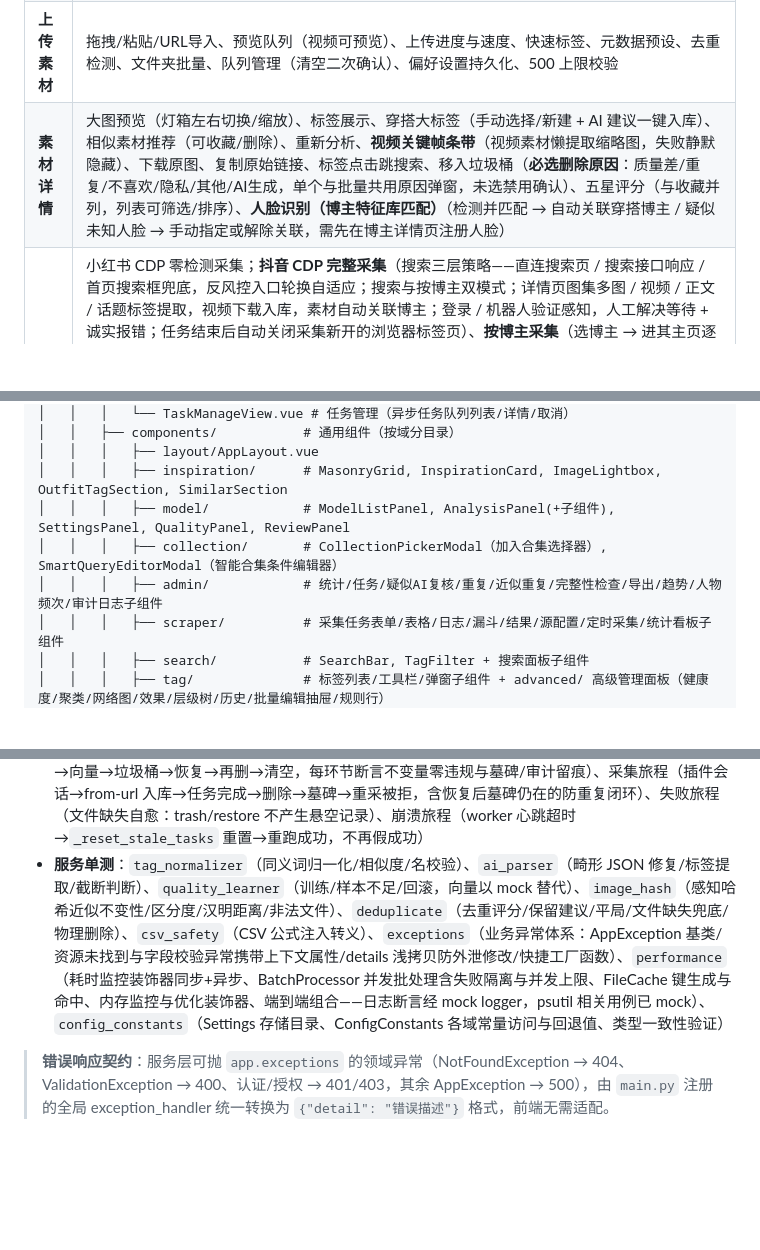
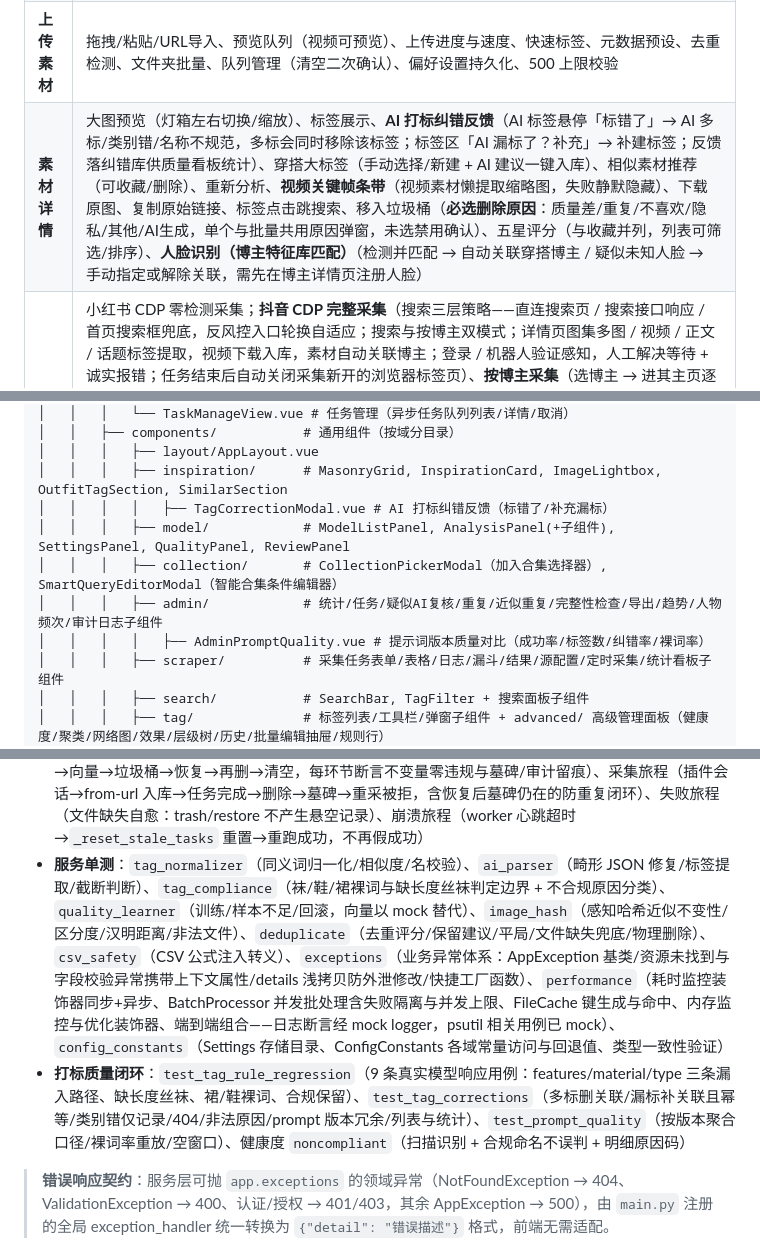
Before and after one commit to juemie233/ai-fashion-inspo, a Markdown page: README.md, 3 parts joined by grey strips. Drawn GitHub-style; blank space fills up the shorter version.

```diff
--- a/README.md
+++ b/README.md
@@ -94,6 +94,6 @@ chrome_debug_port: int = 9222
 | **素材库** | 瀑布流浏览、多维筛选（来源/媒体/状态/标签/主色调）、排序（含随机/标签数）、密度调节、分页加载、批量多选操作（收藏/移垃圾桶/加标签/编辑元数据）、**收藏合集**（手动合集：素材加入/移除/合集内拖拽编排；智能合集：按标签/筛选条件动态求值并支持一键固化为手动合集；合集封面/排序，垃圾桶素材不参与）、浏览模式/密度/每页数量持久化 |
 | **高级搜索** | 关键词搜索、标签筛选(AND/OR)、共现推荐、高级筛选(来源/媒体/日期)、排序(匹配优先)、搜索历史、分页、密度调节、语义搜索（文本）、以图搜图（图片上传）、`/` 聚焦与 Esc 退出、复制搜索链接、筛选状态持久化 |
 | **上传素材** | 拖拽/粘贴/URL导入、预览队列（视频可预览）、上传进度与速度、快速标签、元数据预设、去重检测、文件夹批量、队列管理（清空二次确认）、偏好设置持久化、500 上限校验 |
-| **素材详情** | 大图预览（灯箱左右切换/缩放）、标签展示、穿搭大标签（手动选择/新建 + AI 建议一键入库）、相似素材推荐（可收藏/删除）、重新分析、**视频关键帧条带**（视频素材懒提取缩略图，失败静默隐藏）、下载原图、复制原始链接、标签点击跳搜索、移入垃圾桶（**必选删除原因**：质量差/重复/不喜欢/隐私/其他/AI生成，单个与批量共用原因弹窗，未选禁用确认）、五星评分（与收藏并列，列表可筛选/排序）、**人脸识别（博主特征库匹配）**（检测并匹配 → 自动关联穿搭博主 / 疑似未知人脸 → 手动指定或解除关联，需先在博主详情页注册人脸） |
+| **素材详情** | 大图预览（灯箱左右切换/缩放）、标签展示、**AI 打标纠错反馈**（AI 标签悬停「标错了」→ AI 多标/类别错/名称不规范，多标会同时移除该标签；标签区「AI 漏标了？补充」→ 补建标签；反馈落纠错库供质量看板统计）、穿搭大标签（手动选择/新建 + AI 建议一键入库）、相似素材推荐（可收藏/删除）、重新分析、**视频关键帧条带**（视频素材懒提取缩略图，失败静默隐藏）、下载原图、复制原始链接、标签点击跳搜索、移入垃圾桶（**必选删除原因**：质量差/重复/不喜欢/隐私/其他/AI生成，单个与批量共用原因弹窗，未选禁用确认）、五星评分（与收藏并列，列表可筛选/排序）、**人脸识别（博主特征库匹配）**（检测并匹配 → 自动关联穿搭博主 / 疑似未知人脸 → 手动指定或解除关联，需先在博主详情页注册人脸） |
 | **采集管理** | 小红书 CDP 零检测采集；**抖音 CDP 完整采集**（搜索三层策略——直连搜索页 / 搜索接口响应 / 首页搜索框兜底，反风控入口轮换自适应；搜索与按博主双模式；详情页图集多图 / 视频 / 正文 / 话题标签提取，视频下载入库，素材自动关联博主；登录 / 机器人验证感知，人工解决等待 + 诚实报错；任务结束后自动关闭采集新开的浏览器标签页）、**按博主采集**（选博主 → 进其主页逐篇打开笔记详情页，提取轮播多图/视频/正文 caption/话题标签，视频下载入库，素材自动关联博主）、任务分页/平台与状态筛选/排序、取消/续采（断点）/复制重采、日志查看、漏斗可视化（含跳过原因统计）、结果预览（批量删除/加载更多/跳详情）、Cookie 管理（状态/时效/导入/删除/**真实有效性校验**：探测平台登录态接口，失效在管理页显式标记，新建任务前置拦截已失效 Cookie）、Chrome 生命周期管理、定时采集（计划 CRUD/启停/立即执行）、**话题标签存档**（笔记话题自动入库：全局去重 + 累计出现次数 + 来源追溯，新建/编辑采集任务可从话题库点击复用为关键词）、统计看板（平台分布/每日趋势）、URL 墓碑表 + 内容 MD5 去重、筛选/排序/页签持久化 |
 | **标签管理** | 分组浏览/搜索/筛选、置顶 + 自定义拖拽排序、别名归一化（AI 识别同义词自动归并）、批量改类别/重命名/合并/删除（二次确认）、重复扫描、拖拽改类、批量打标、标签备注、共现关系图 + 使用趋势、导入导出、素材关联预览、**标签素材网格「重新分析 AI 素材」**（提示词更新后按新口径强制重跑该标签下全部 AI 打标素材）、分栏宽度持久化 |
@@ -401,9 +405,11 @@ fashion-inspo/
 │   │   ├── components/           # 通用组件（按域分目录）
 │   │   │   ├── layout/AppLayout.vue
 │   │   │   ├── inspiration/      # MasonryGrid, InspirationCard, ImageLightbox, OutfitTagSection, SimilarSection
+│   │   │   │   ├── TagCorrectionModal.vue # AI 打标纠错反馈（标错了/补充漏标）
 │   │   │   ├── model/            # ModelListPanel, AnalysisPanel(+子组件), SettingsPanel, QualityPanel, ReviewPanel
 │   │   │   ├── collection/       # CollectionPickerModal（加入合集选择器）, SmartQueryEditorModal（智能合集条件编辑器）
 │   │   │   ├── admin/            # 统计/任务/疑似AI复核/重复/近似重复/完整性检查/导出/趋势/人物频次/审计日志子组件
+│   │   │   │   ├── AdminPromptQuality.vue # 提示词版本质量对比（成功率/标签数/纠错率/裸词率）
 │   │   │   ├── scraper/          # 采集任务表单/表格/日志/漏斗/结果/源配置/定时采集/统计看板子组件
 │   │   │   ├── search/           # SearchBar, TagFilter + 搜索面板子组件
 │   │   │   ├── tag/              # 标签列表/工具栏/弹窗子组件 + advanced/ 高级管理面板（健康度/聚类/网络图/效果/层级树/历史/批量编辑抽屉/规则行）
@@ -1012,7 +1038,8 @@ pytest
 
 - **集成测试**：健康检查、破坏性接口 API Key 认证（401/403、读接口不受影响）、素材上传/详情/收藏/内容去重（SHA-256）/平台 ID 去重/**软删除过滤**/物理删除、垃圾桶移入/恢复/清空/原因筛选/过期清理/**状态不变量校验**（软删除三字段同真同假，R1/R2/R3 违规检出）、标签创建/冲突/关联/幂等/解除、关键词与标签组合搜索、**标签高级管理**（操作历史快照/单条回滚/merge 回滚恢复关联与别名/冲突检测 409；健康度四类问题识别与评分/任务全链路/分页；聚类候选组生成与 apply 合并+别名+历史同批次/group_id 解析/缺源容错；批量编辑四类规则 dry-run 与执行一致/撞名自动合并/历史回滚；网络图社区/类别过滤/任务全链路 + 图算法纯函数单测；层级树懒加载/循环检测/move 历史；效果分析升降榜分窗口/组合/覆盖度/来源分布）、人物模块（博主/模特拆分后的双套 CRUD/素材关联/风格画像/删除限制/CSV 导入/照片组，以及人物频次合并统计）、**博主人脸**（注册平均池化/重新注册覆盖/无脸拒绝/超 5 张拒绝/博主不存在 404、素材人脸检测命中与未命中/手动指定与解除/删除检测——均 mock face_client）、**批量操作**（批量收藏/移垃圾桶/编辑元数据/标签与主色调筛选）、**管理后台洞察**（CSV 导出/新增趋势/人物频次/审计日志/近似重复检测）、**手机图剪裁**（候选扫描/黑边检测/截图特征置信度/跳过明细/内容重复对比预览/物理删除重复素材后重裁/重新裁剪不清空其他组预览）、**任务执行器**（批量删除任务：删记录+删文件+释放空间；向量回填攒批/质量审核防假成功：全部失败抛任务级异常、部分失败正常完成）、**AI 分析与质量审核**（完整分析保存标签、审核二分类通过/拒绝、大标签建议、质量统计、批量审核/重审任务创建——均模拟 Ollama）、**采集模块**（插件会话任务全流程与结果批量删除、任务列表分页/筛选/排序/统计、定时计划 CRUD/启停/立即执行、Cookie 导入/删除/状态与**真实登录态校验**（前置检查/平台探测解释器/网络异常不误判/缓存/任务创建前置拦截）、**抖音采集脚本单测**（作品 ID 解析/规范 URL/媒体归一化/RENDER_DATA 提取/验证码感知/搜索流程/下载批次）、**小红书采集脚本单测**（详情页轮播视频正文提取/博主页链接收集/搜索提取漏斗/博主管线）、**平台爬虫类单测**（Cookie 归一化/用户搜索解析/抖音搜索解析）、**采集进程管理**（CDP 端口检测/活动任务判定/自动续采与取消感知）、任务结果 API（分页/跨任务隔离/批量删除/墓碑联动）、**按博主采集任务**：collect_mode=user 校验 Blogger 存在（404）、自动补全 profile_url/platform_user_id、缺博主与缺 URL 双 400、**话题库查询接口**：去重/计数/排序/筛选）
 - **链路端到端旅程测试**（`test_journeys.py`，验证环节衔接而非单环节内部）：素材全旅程（上传→打标→向量→垃圾桶→恢复→再删→清空，每环节断言不变量零违规与墓碑/审计留痕）、采集旅程（插件会话→from-url 入库→任务完成→删除→墓碑→重采被拒，含恢复后墓碑仍在的防重复闭环）、失败旅程（文件缺失自愈：trash/restore 不产生悬空记录）、崩溃旅程（worker 心跳超时→`_reset_stale_tasks` 重置→重跑成功，不再假成功）
-- **服务单测**：`tag_normalizer`（同义词归一化/相似度/名校验）、`ai_parser`（畸形 JSON 修复/标签提取/截断判断）、`quality_learner`（训练/样本不足/回滚，向量以 mock 替代）、`image_hash`（感知哈希近似不变性/区分度/汉明距离/非法文件）、`deduplicate`（去重评分/保留建议/平局/文件缺失兜底/物理删除）、`csv_safety`（CSV 公式注入转义）、`exceptions`（业务异常体系：AppException 基类/资源未找到与字段校验异常携带上下文属性/details 浅拷贝防外泄修改/快捷工厂函数）、`performance`（耗时监控装饰器同步+异步、BatchProcessor 并发批处理含失败隔离与并发上限、FileCache 键生成与命中、内存监控与优化装饰器、端到端组合——日志断言经 mock logger，psutil 相关用例已 mock）、`config_constants`（Settings 存储目录、ConfigConstants 各域常量访问与回退值、类型一致性验证）
+- **服务单测**：`tag_normalizer`（同义词归一化/相似度/名校验）、`ai_parser`（畸形 JSON 修复/标签提取/截断判断）、`tag_compliance`（袜/鞋/裙裸词与缺长度丝袜判定边界 + 不合规原因分类）、`quality_learner`（训练/样本不足/回滚，向量以 mock 替代）、`image_hash`（感知哈希近似不变性/区分度/汉明距离/非法文件）、`deduplicate`（去重评分/保留建议/平局/文件缺失兜底/物理删除）、`csv_safety`（CSV 公式注入转义）、`exceptions`（业务异常体系：AppException 基类/资源未找到与字段校验异常携带上下文属性/details 浅拷贝防外泄修改/快捷工厂函数）、`performance`（耗时监控装饰器同步+异步、BatchProcessor 并发批处理含失败隔离与并发上限、FileCache 键生成与命中、内存监控与优化装饰器、端到端组合——日志断言经 mock logger，psutil 相关用例已 mock）、`config_constants`（Settings 存储目录、ConfigConstants 各域常量访问与回退值、类型一致性验证）
+- **打标质量闭环**：`test_tag_rule_regression`（9 条真实模型响应用例：features/material/type 三条漏入路径、缺长度丝袜、裙/鞋裸词、合规保留）、`test_tag_corrections`（多标删关联/漏标补关联且幂等/类别错仅记录/404/非法原因/prompt 版本冗余/列表与统计）、`test_prompt_quality`（按版本聚合口径/裸词率重放/空窗口）、健康度 `noncompliant`（扫描识别 + 合规命名不误判 + 明细原因码）
 
 > **错误响应契约**：服务层可抛 `app.exceptions` 的领域异常（NotFoundException → 404、ValidationException → 400、认证/授权 → 401/403，其余 AppException → 500），由 `main.py` 注册的全局 exception_handler 统一转换为 `{"detail": "错误描述"}` 格式，前端无需适配。
 
```
Also changed, not shown: other parts of README.md (+30 -6 lines).
